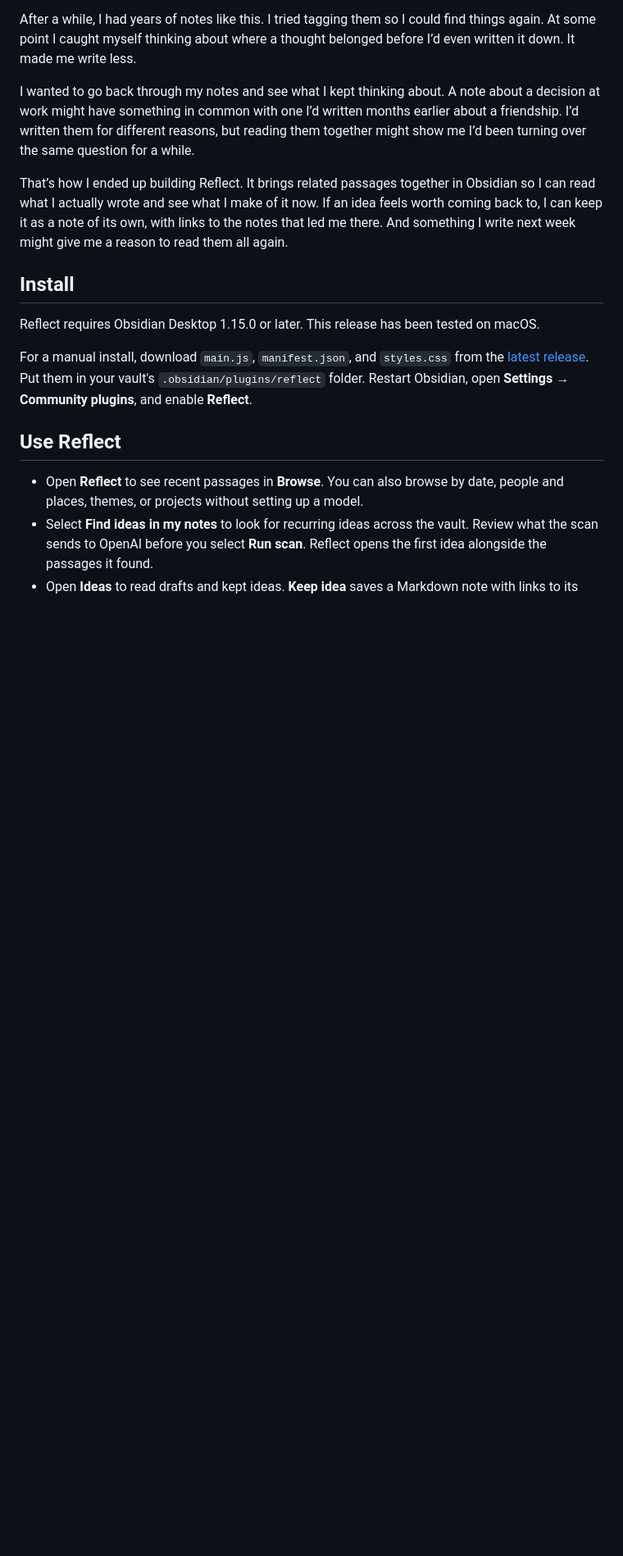
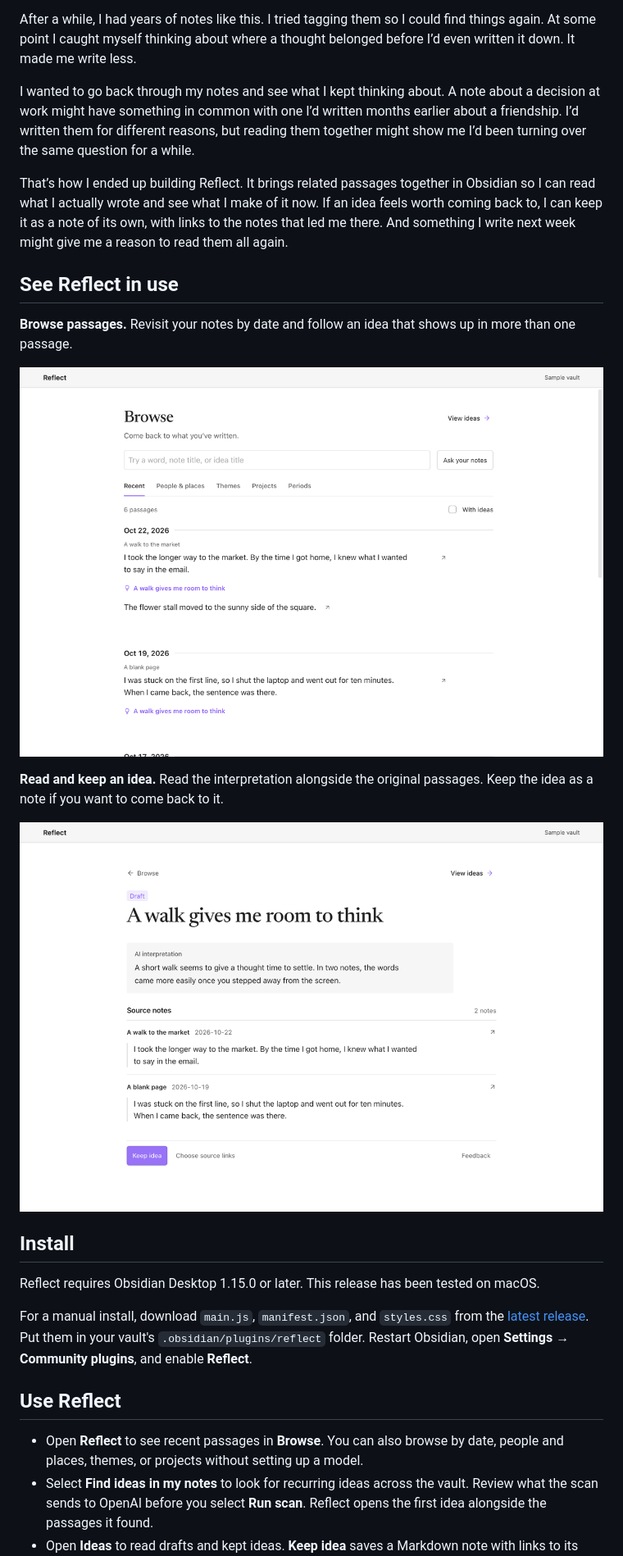
Before and after one commit to faradayfury/reflect, a Markdown page: README.md, the part around the change. Shown at 82% size. Drawn GitHub-style; pictures changed too: docs/screenshots/browse.png (added), docs/screenshots/idea.png (added); blank space fills up the shorter version.

Commit message:
Show the Reflect workflow with sample notes

```diff
--- a/README.md
+++ b/README.md
@@ -13,6 +13,16 @@ After a while, I had years of notes like this. I tried tagging them so I could f
 I wanted to go back through my notes and see what I kept thinking about. A note about a decision at work might have something in common with one I’d written months earlier about a friendship. I’d written them for different reasons, but reading them together might show me I’d been turning over the same question for a while.
 
 That’s how I ended up building Reflect. It brings related passages together in Obsidian so I can read what I actually wrote and see what I make of it now. If an idea feels worth coming back to, I can keep it as a note of its own, with links to the notes that led me there. And something I write next week might give me a reason to read them all again.
+
+## See Reflect in use
+
+**Browse passages.** Revisit your notes by date and follow an idea that shows up in more than one passage.
+
+![Browse in Reflect, showing dated passages and a related idea in a sample vault.](docs/screenshots/browse.png)
+
+**Read and keep an idea.** Read the interpretation alongside the original passages. Keep the idea as a note if you want to come back to it.
+
+![A draft idea in Reflect, showing the interpretation, two original passages, and the Keep idea button.](docs/screenshots/idea.png)
 
 ## Install
 
```
